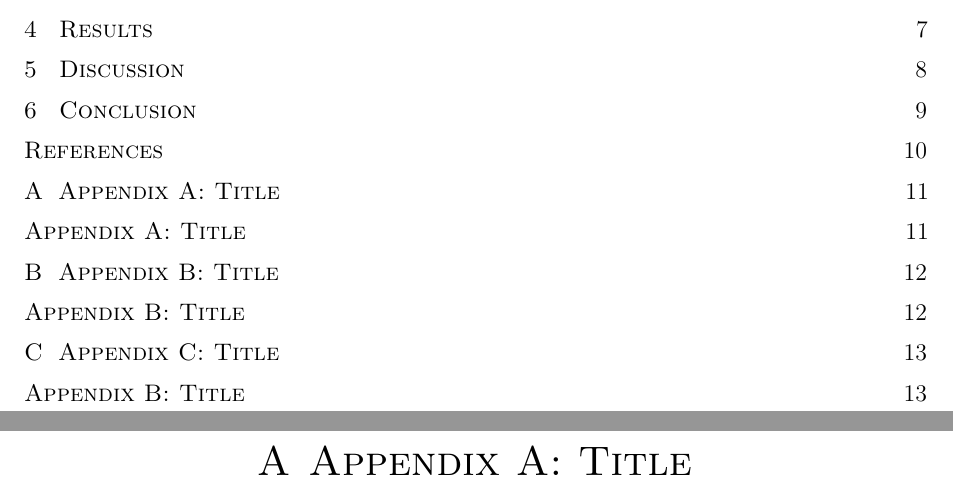
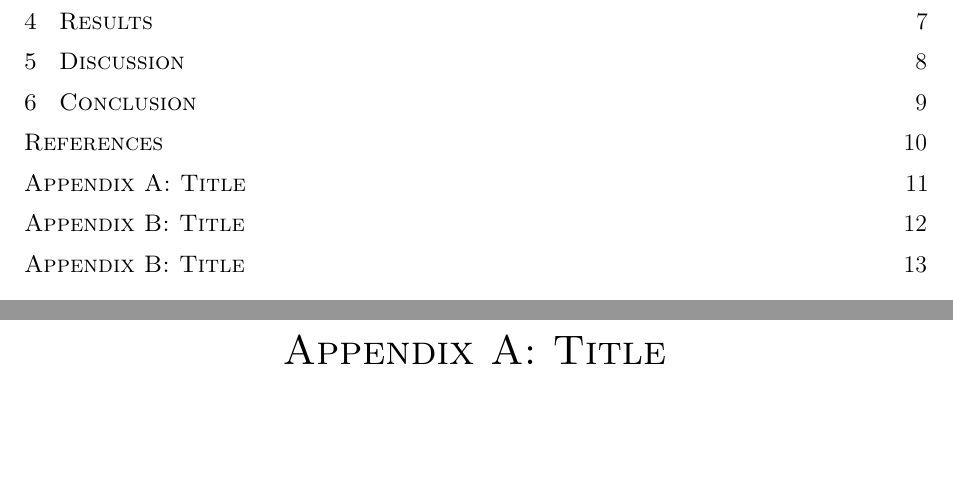
Before and after one commit to jonas-roeser/latex-thesis, a LaTeX thesis (main.tex): two parts of pages 4 and 18 of 21, joined at a grey line, cut so that both start at the same text, the shorter picture padded with empty space. Compiled offline with pdfLaTeX.

Commit message:
fix double TOC entries of appendix chapters after switching to manual TOC entries

```diff
--- a/main.tex
+++ b/main.tex
@@ -82,12 +82,12 @@
 \appendix
 
 % APPENDIX A
-\chapter{Appendix A: Title}\label{ch:appendix-a}
+\chapter*{Appendix A: Title}\label{ch:appendix-a}
 \addcontentsline{toc}{chapter}{Appendix A: Title}
 \input{03_Appendices/appendix-a.tex}
 
 % APPENDIX B
-\chapter{Appendix B: Title}\label{ch:appendix-b}
+\chapter*{Appendix B: Title}\label{ch:appendix-b}
 \addcontentsline{toc}{chapter}{Appendix B: Title}
 \input{03_Appendices/appendix-b.tex}
 
```
Also changed, not shown: main.pdf, main.tex (2 more changed lines).
